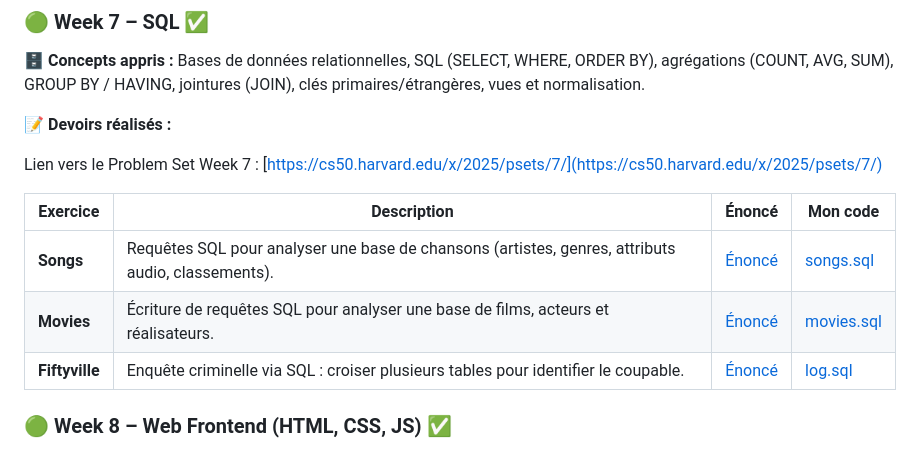
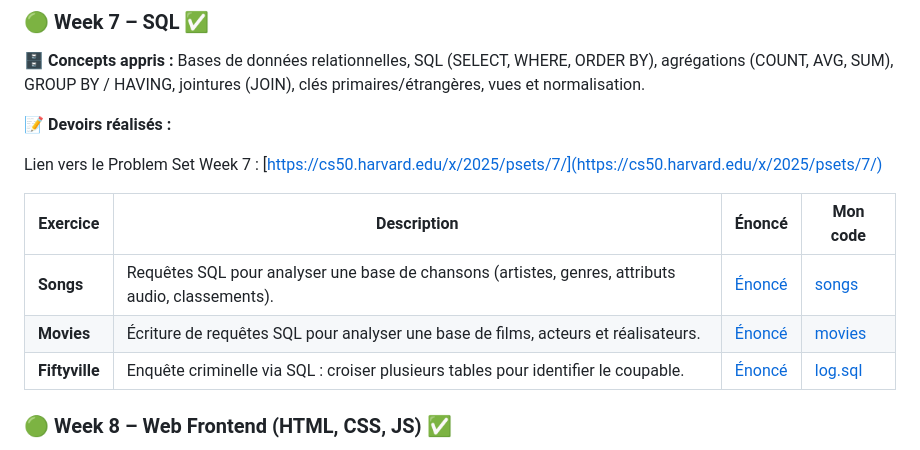
Before and after one commit to K-sel/harvard-cs50, a Markdown page: README.md, the part around the change. GitHub-like rendering.

Commit message:
Update links to songs and movies SQL files

```diff
--- a/README.md
+++ b/README.md
@@ -119,8 +119,8 @@ Lien vers le Problem Set Week 7 : [https://cs50.harvard.edu/x/2025/psets/7/](htt
 
 | Exercice   | Description                                                                                       | Énoncé                                                                                 | Mon code                                                                 |
 |------------|---------------------------------------------------------------------------------------------------|----------------------------------------------------------------------------------------|--------------------------------------------------------------------------|
-| **Songs**  | Requêtes SQL pour analyser une base de chansons (artistes, genres, attributs audio, classements). | [Énoncé](https://cs50.harvard.edu/x/2025/psets/7/songs/)                               | [songs.sql](https://github.com/K-sel/harvard-cs50/blob/main/week7/songs/songs.sql) |
-| **Movies** | Écriture de requêtes SQL pour analyser une base de films, acteurs et réalisateurs.                | [Énoncé](https://cs50.harvard.edu/x/2025/psets/7/movies/)                              | [movies.sql](https://github.com/K-sel/harvard-cs50/blob/main/week7/movies/movies.sql) |
+| **Songs**  | Requêtes SQL pour analyser une base de chansons (artistes, genres, attributs audio, classements). | [Énoncé](https://cs50.harvard.edu/x/2025/psets/7/songs/)                               | [songs](https://github.com/K-sel/harvard-cs50/blob/main/week7/songs/) |
+| **Movies** | Écriture de requêtes SQL pour analyser une base de films, acteurs et réalisateurs.                | [Énoncé](https://cs50.harvard.edu/x/2025/psets/7/movies/)                              | [movies](https://github.com/K-sel/harvard-cs50/blob/main/week7/movies/) |
 | **Fiftyville** | Enquête criminelle via SQL : croiser plusieurs tables pour identifier le coupable.            | [Énoncé](https://cs50.harvard.edu/x/2025/psets/7/fiftyville/)                          | [log.sql](https://github.com/K-sel/harvard-cs50/blob/main/week7/fiftyville/log.sql)   |
 
 
```
